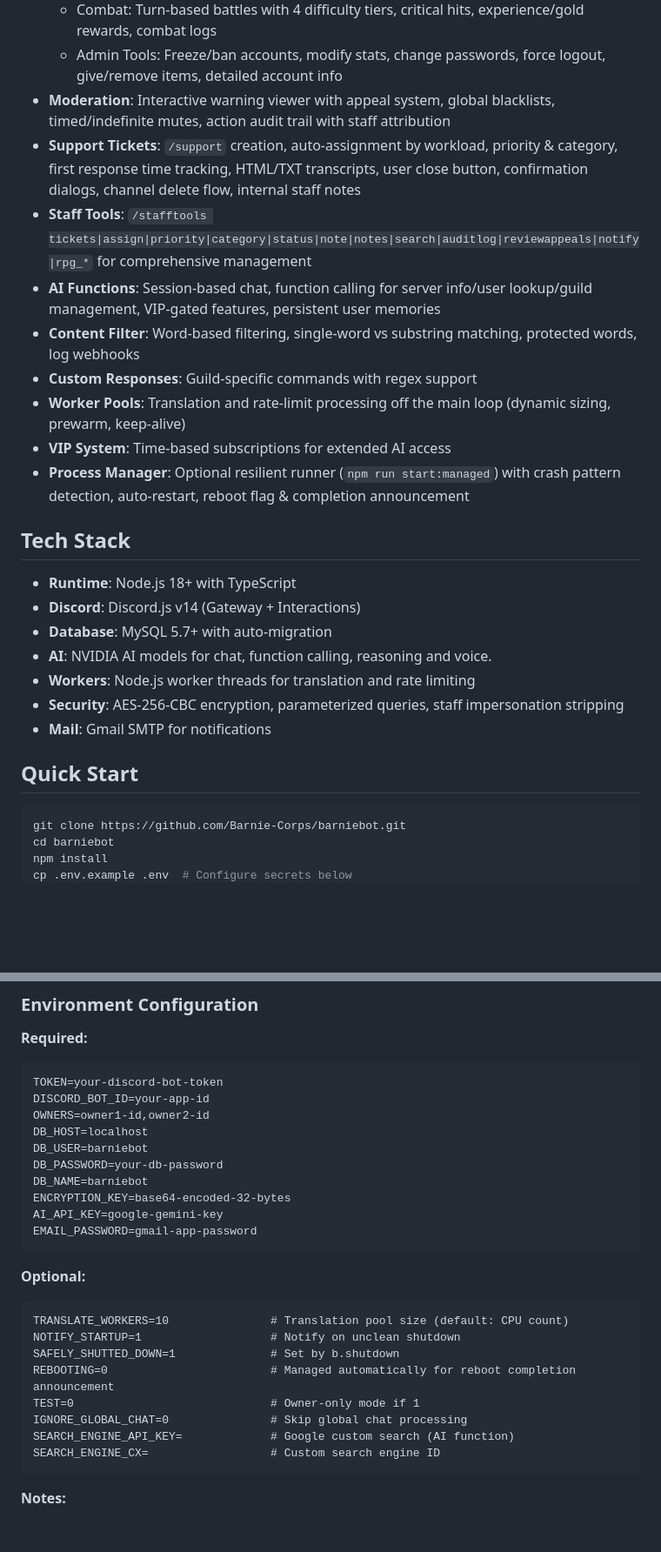
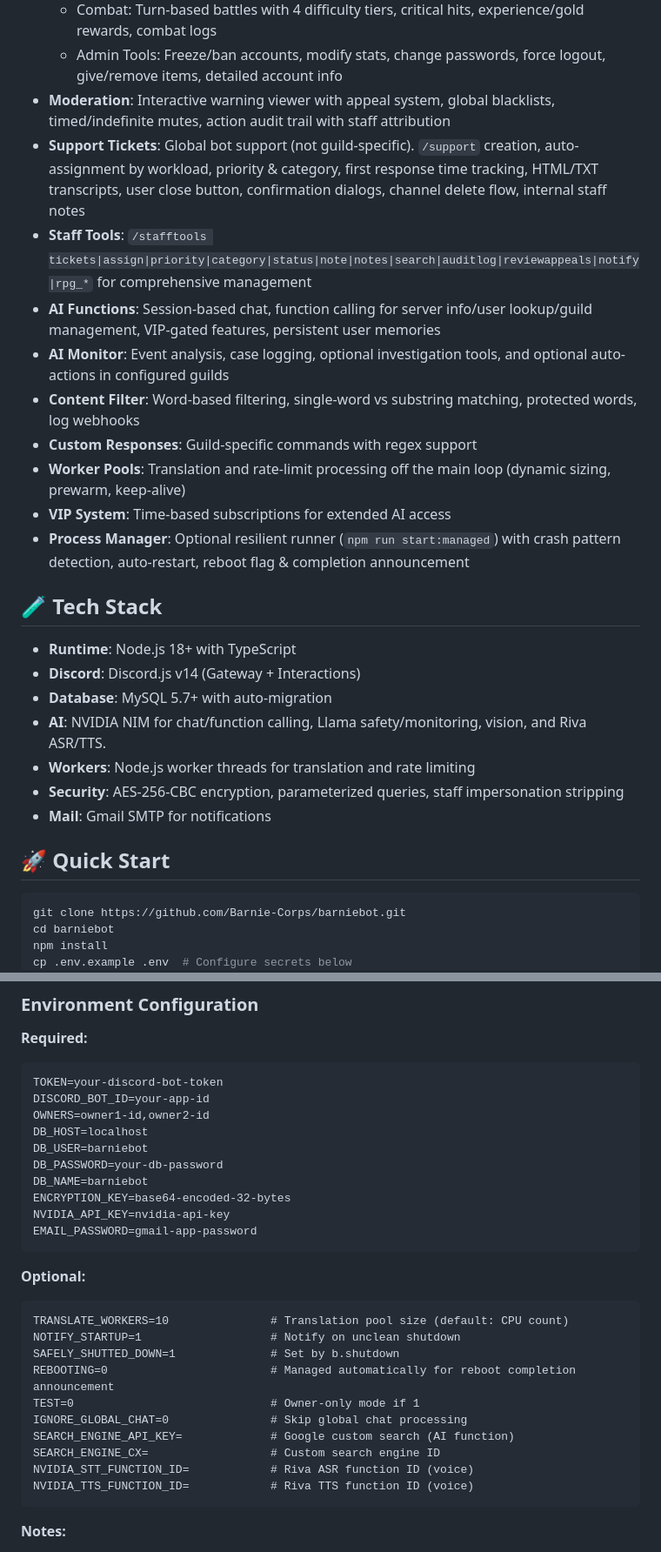
Before and after one commit to Barnie-Corps/barniebot, a Markdown page: README.md, 2 parts joined by grey strips. Shown at 87% size. GitHub-like rendering; blank space fills up the shorter version.

````diff
--- a/README.md
+++ b/README.md
@@ -28,25 +57,26 @@ A powerful TypeScript Discord bot that bridges communities through global chat,
   - Combat: Turn-based battles with 4 difficulty tiers, critical hits, experience/gold rewards, combat logs
   - Admin Tools: Freeze/ban accounts, modify stats, change passwords, force logout, give/remove items, detailed account info
 - **Moderation**: Interactive warning viewer with appeal system, global blacklists, timed/indefinite mutes, action audit trail with staff attribution
-- **Support Tickets**: `/support` creation, auto-assignment by workload, priority & category, first response time tracking, HTML/TXT transcripts, user close button, confirmation dialogs, channel delete flow, internal staff notes
+- **Support Tickets**: Global bot support (not guild-specific). `/support` creation, auto-assignment by workload, priority & category, first response time tracking, HTML/TXT transcripts, user close button, confirmation dialogs, channel delete flow, internal staff notes
 - **Staff Tools**: `/stafftools tickets|assign|priority|category|status|note|notes|search|auditlog|reviewappeals|notify|rpg_*` for comprehensive management
 - **AI Functions**: Session-based chat, function calling for server info/user lookup/guild management, VIP-gated features, persistent user memories
+- **AI Monitor**: Event analysis, case logging, optional investigation tools, and optional auto-actions in configured guilds
 - **Content Filter**: Word-based filtering, single-word vs substring matching, protected words, log webhooks
 - **Custom Responses**: Guild-specific commands with regex support
 - **Worker Pools**: Translation and rate-limit processing off the main loop (dynamic sizing, prewarm, keep-alive)
 - **VIP System**: Time-based subscriptions for extended AI access
 - **Process Manager**: Optional resilient runner (`npm run start:managed`) with crash pattern detection, auto-restart, reboot flag & completion announcement
 
-## Tech Stack
+## 🧪 Tech Stack
 - **Runtime**: Node.js 18+ with TypeScript
 - **Discord**: Discord.js v14 (Gateway + Interactions)
 - **Database**: MySQL 5.7+ with auto-migration
-- **AI**: NVIDIA AI models for chat, function calling, reasoning and voice.
+- **AI**: NVIDIA NIM for chat/function calling, Llama safety/monitoring, vision, and Riva ASR/TTS.
 - **Workers**: Node.js worker threads for translation and rate limiting
 - **Security**: AES-256-CBC encryption, parameterized queries, staff impersonation stripping
 - **Mail**: Gmail SMTP for notifications
 
-## Quick Start
+## 🚀 Quick Start
 ```bash
 git clone https://github.com/Barnie-Corps/barniebot.git
 cd barniebot
@@ -69,7 +99,7 @@ DB_USER=barniebot
 DB_PASSWORD=your-db-password
 DB_NAME=barniebot
 ENCRYPTION_KEY=base64-encoded-32-bytes
-AI_API_KEY=google-gemini-key
+NVIDIA_API_KEY=nvidia-api-key
 EMAIL_PASSWORD=gmail-app-password
 ```
 
@@ -83,6 +113,8 @@ TEST=0                             # Owner-only mode if 1
 IGNORE_GLOBAL_CHAT=0               # Skip global chat processing
 SEARCH_ENGINE_API_KEY=             # Google custom search (AI function)
 SEARCH_ENGINE_CX=                  # Custom search engine ID
+NVIDIA_STT_FUNCTION_ID=            # Riva ASR function ID (voice)
+NVIDIA_TTS_FUNCTION_ID=            # Riva TTS function ID (voice)
 ```
 
 **Notes:**
````
Also changed, not shown: other parts of README.md (+60 -20 lines).
